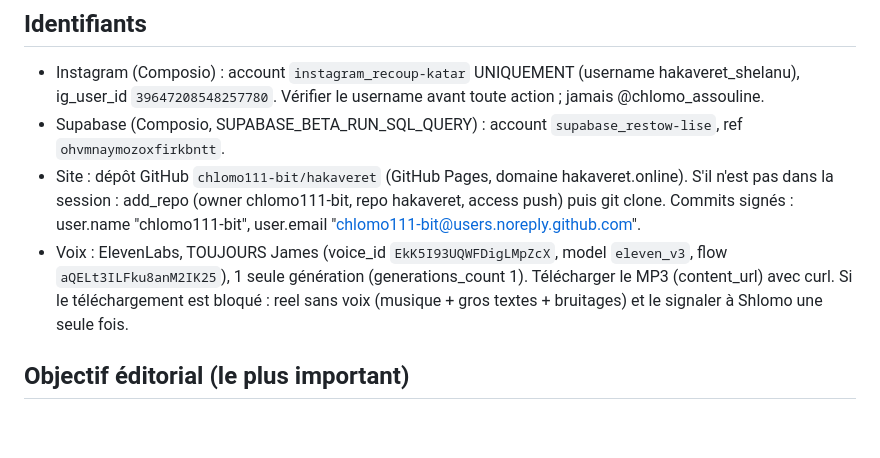
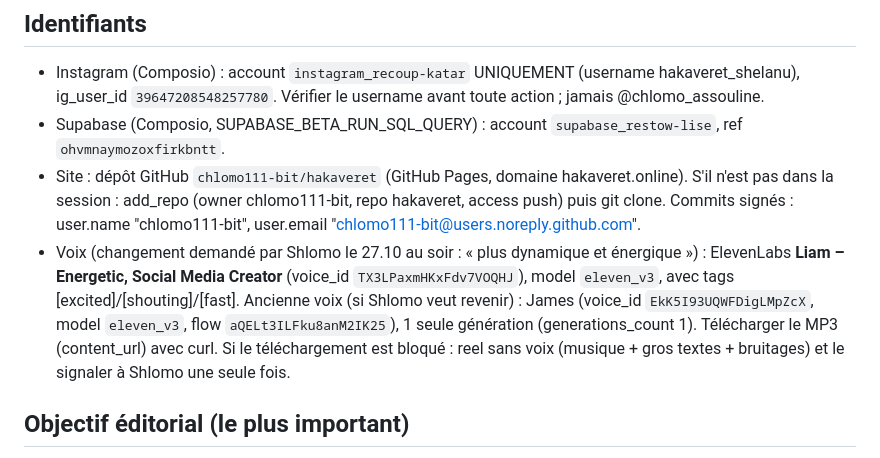
Before and after one commit to chlomo111-bit/hakaveret, a Markdown page: tools/ROUTINE.md, the part around the change. GitHub-like rendering; blank space fills up the shorter version.

Commit message:
Routine : nouvelle voix plus énergique (Liam)
Co-Authored-By: Claude Opus 5.5 <noreply@anthropic.com>
Claude-Session: https://claude.ai/code/session_01P3PorVNfckHy3LzDtVio4U

```diff
--- a/tools/ROUTINE.md
+++ b/tools/ROUTINE.md
@@ -6,7 +6,7 @@ Shlomo a donné l'autonomie complète (27.10.2026) : publier chaque jour stories
 - Instagram (Composio) : account `instagram_recoup-katar` UNIQUEMENT (username hakaveret_shelanu), ig_user_id `39647208548257780`. Vérifier le username avant toute action ; jamais @chlomo_assouline.
 - Supabase (Composio, SUPABASE_BETA_RUN_SQL_QUERY) : account `supabase_restow-lise`, ref `ohvmnaymozoxfirkbntt`.
 - Site : dépôt GitHub `chlomo111-bit/hakaveret` (GitHub Pages, domaine hakaveret.online). S'il n'est pas dans la session : add_repo (owner chlomo111-bit, repo hakaveret, access push) puis git clone. Commits signés : user.name "chlomo111-bit", user.email "chlomo111-bit@users.noreply.github.com".
-- Voix : ElevenLabs, TOUJOURS James (voice_id `EkK5I93UQWFDigLMpZcX`, model `eleven_v3`, flow `aQELt3ILFku8anM2IK25`), 1 seule génération (generations_count 1). Télécharger le MP3 (content_url) avec curl. Si le téléchargement est bloqué : reel sans voix (musique + gros textes + bruitages) et le signaler à Shlomo une seule fois.
+- Voix (changement demandé par Shlomo le 27.10 au soir : « plus dynamique et énergique ») : ElevenLabs **Liam – Energetic, Social Media Creator** (voice_id `TX3LPaxmHKxFdv7VOQHJ`), model `eleven_v3`, avec tags [excited]/[shouting]/[fast]. Ancienne voix (si Shlomo veut revenir) : James (voice_id `EkK5I93UQWFDigLMpZcX`, model `eleven_v3`, flow `aQELt3ILFku8anM2IK25`), 1 seule génération (generations_count 1). Télécharger le MP3 (content_url) avec curl. Si le téléchargement est bloqué : reel sans voix (musique + gros textes + bruitages) et le signaler à Shlomo une seule fois.
 
 ## Objectif éditorial (le plus important)
 - RÈGLE N°1 de Shlomo (27.10.2026) : carte blanche, MAIS jamais de spam et toujours du contenu de qualité, comme un professionnel. Moins mais mieux : 1 reel/jour max, ~4 stories/jour max, pas de contenu dépassé (chiffres et joueurs à jour), pas de doublon. Dans le doute, ne pas publier.
```
